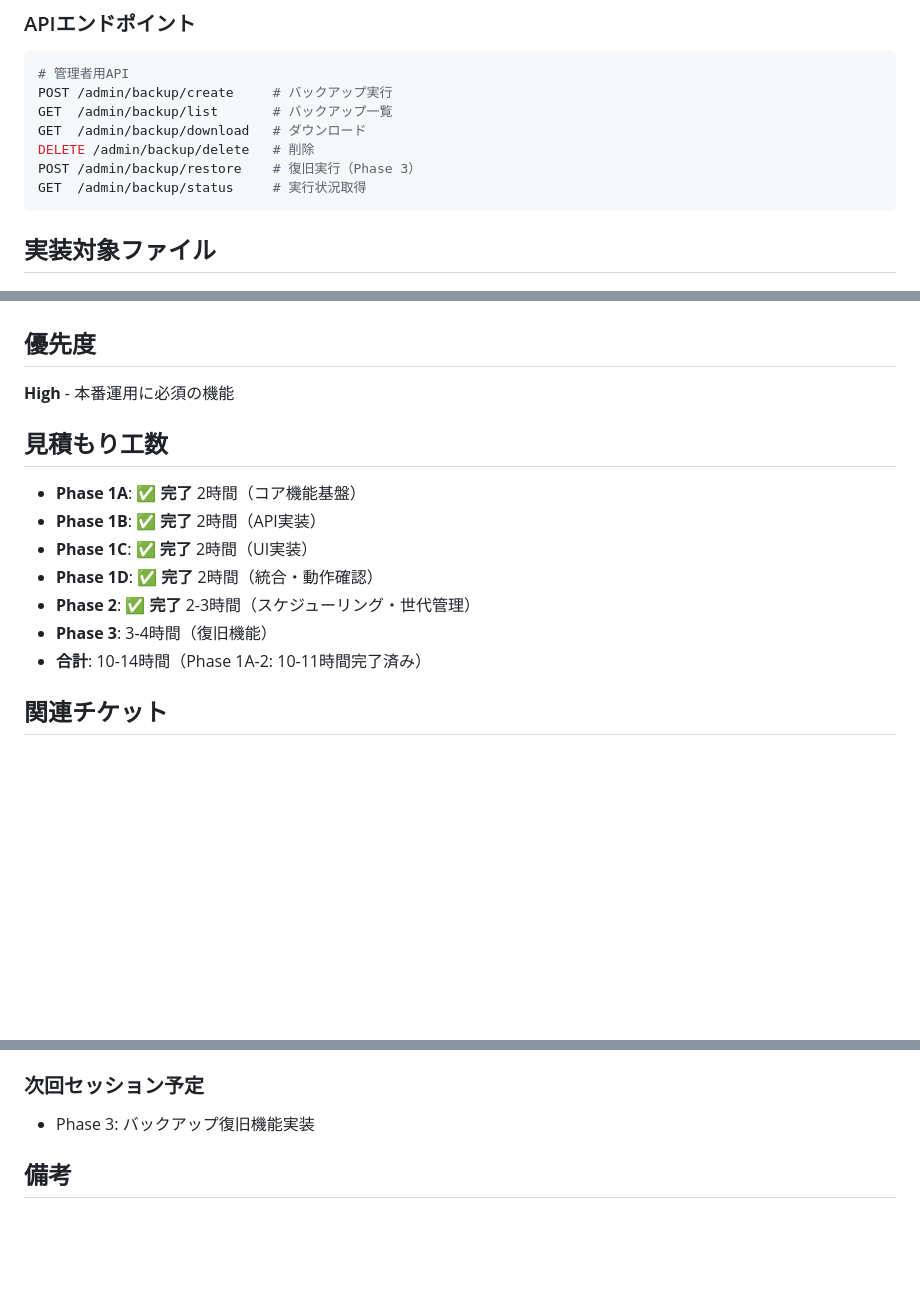
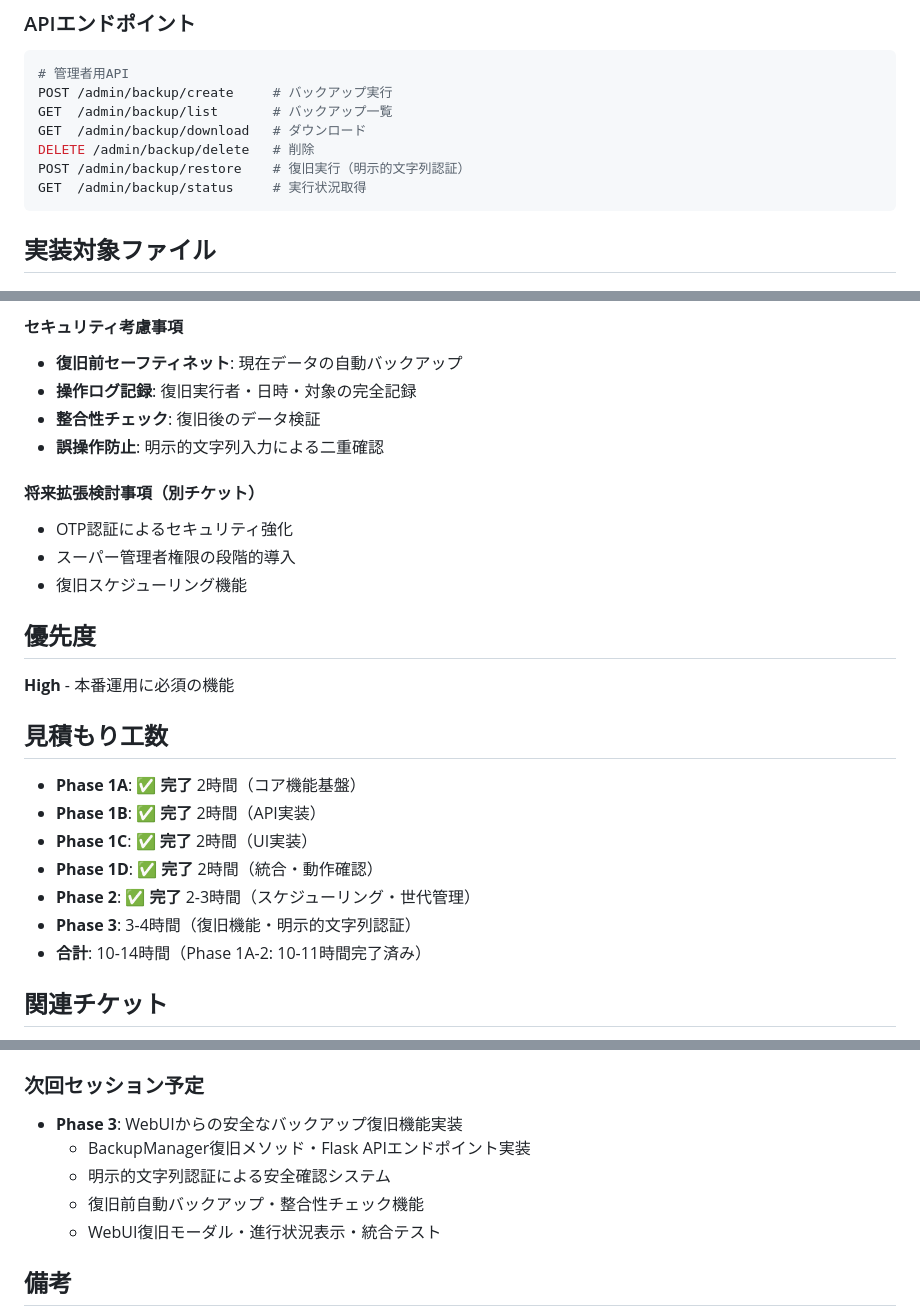
Before and after one commit to shimesaba-type0/secure-pdf-viewer, a Markdown page: tickets/tasks/TASK-018.md, 3 parts joined by grey strips. GitHub-like rendering; blank space fills up the shorter version.

````diff
--- a/tickets/tasks/TASK-018.md
+++ b/tickets/tasks/TASK-018.md
@@ -170,7 +170,7 @@ POST /admin/backup/create     # バックアップ実行
 GET  /admin/backup/list       # バックアップ一覧
 GET  /admin/backup/download   # ダウンロード
 DELETE /admin/backup/delete   # 削除
-POST /admin/backup/restore    # 復旧実行（Phase 3）
+POST /admin/backup/restore    # 復旧実行（明示的文字列認証）
 GET  /admin/backup/status     # 実行状況取得
 ```
 
@@ -259,3 +319,13 @@ GET  /admin/backup/status     # 実行状況取得
+#### セキュリティ考慮事項
+- **復旧前セーフティネット**: 現在データの自動バックアップ
+- **操作ログ記録**: 復旧実行者・日時・対象の完全記録
+- **整合性チェック**: 復旧後のデータ検証
+- **誤操作防止**: 明示的文字列入力による二重確認
+
+#### 将来拡張検討事項（別チケット）
+- OTP認証によるセキュリティ強化
+- スーパー管理者権限の段階的導入
+- 復旧スケジューリング機能
 
 ## 優先度
 **High** - 本番運用に必須の機能
@@ -266,7 +336,7 @@ GET  /admin/backup/status     # 実行状況取得
 - **Phase 1C**: ✅ **完了** 2時間（UI実装）
 - **Phase 1D**: ✅ **完了** 2時間（統合・動作確認）
 - **Phase 2**: ✅ **完了** 2-3時間（スケジューリング・世代管理）
-- **Phase 3**: 3-4時間（復旧機能）
+- **Phase 3**: 3-4時間（復旧機能・明示的文字列認証）
 - **合計**: 10-14時間（Phase 1A-2: 10-11時間完了済み）
 
 ## 関連チケット
@@ -350,7 +420,11 @@ GET  /admin/backup/status     # 実行状況取得
   - **コミット**: `9f9f072` - fix: TASK-018 Phase 2ログ出力問題修正 - 全モジュールログをapp.logに統一
 
 ### 次回セッション予定
-- Phase 3: バックアップ復旧機能実装
+- **Phase 3**: WebUIからの安全なバックアップ復旧機能実装
+  - BackupManager復旧メソッド・Flask APIエンドポイント実装
+  - 明示的文字列認証による安全確認システム
+  - 復旧前自動バックアップ・整合性チェック機能
+  - WebUI復旧モーダル・進行状況表示・統合テスト
 
 ## 備考
 - 本機能により運用時のデータ保護が大幅に向上
````
Also changed, not shown: other parts of tickets/tasks/TASK-018.md (+64 -4 lines).
